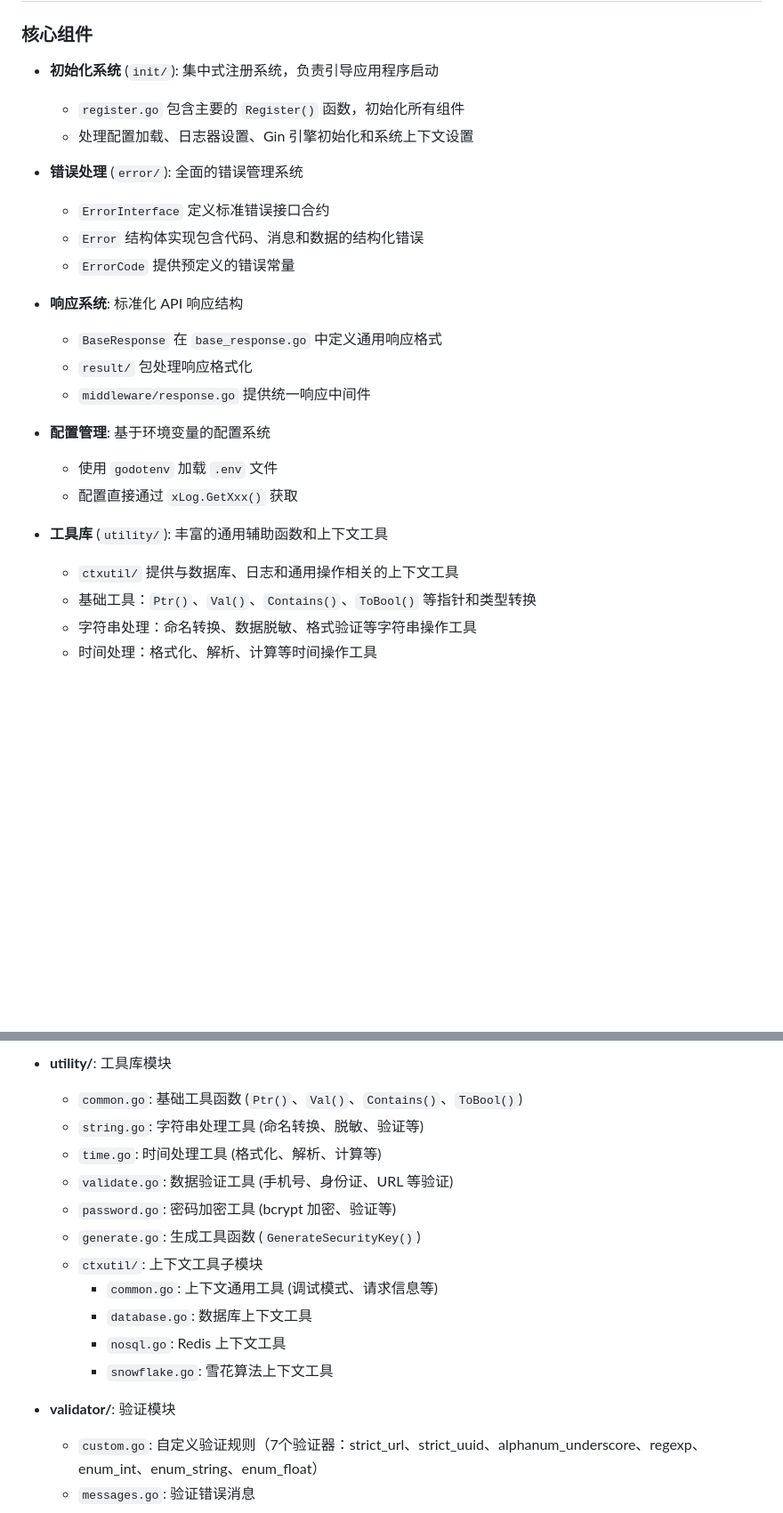
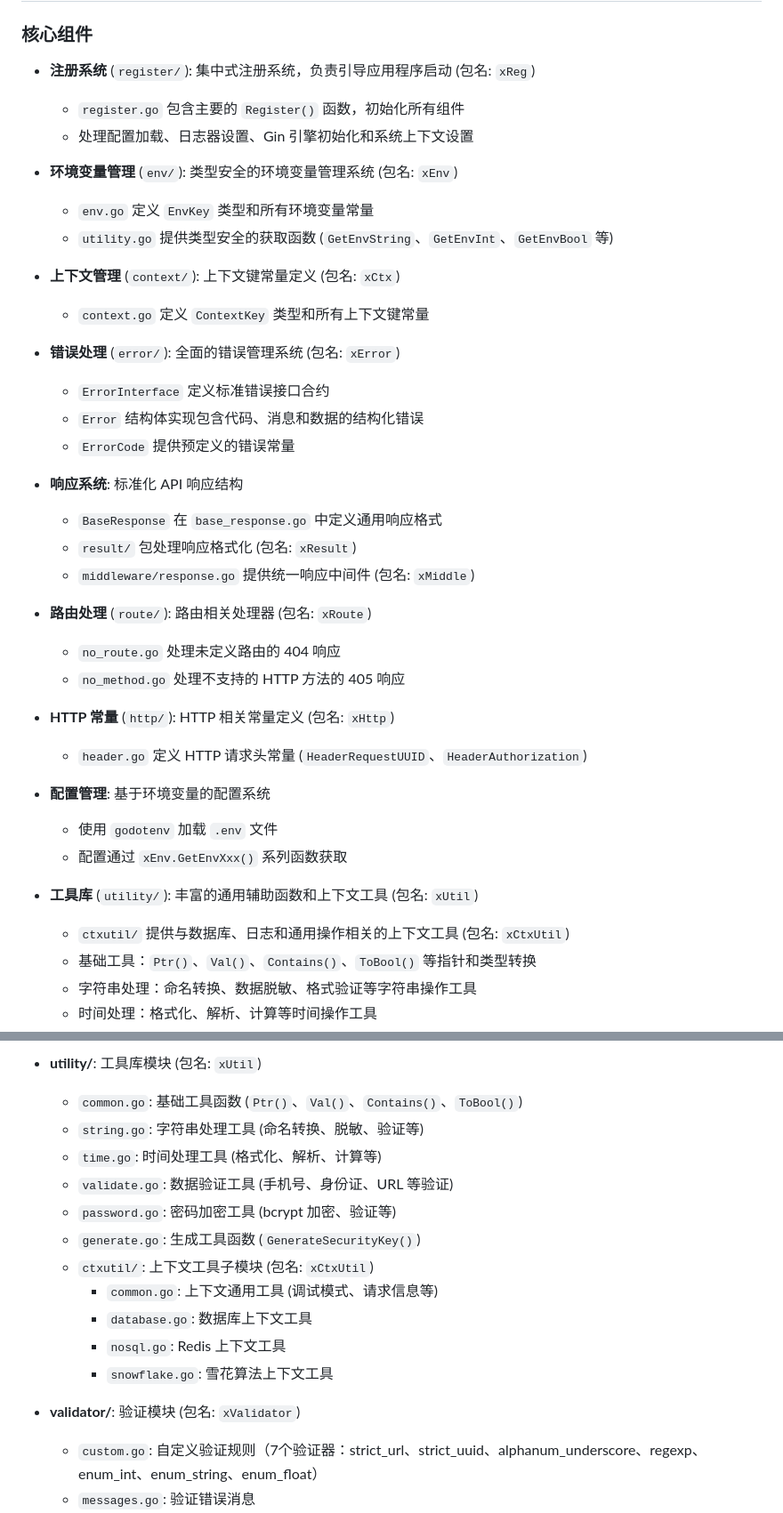
Before and after one commit to bamboo-services/bamboo-base-go, a Markdown page: CLAUDE.md, 2 parts joined by grey strips. Shown at 89% size. Rendered like a GitHub page; blank space fills up the shorter version.

```diff
--- a/CLAUDE.md
+++ b/CLAUDE.md
@@ -12,26 +12,40 @@ This file provides guidance to Claude Code (claude.ai/code) when working with co
 
 ### 核心组件
 
-- **初始化系统** (`init/`): 集中式注册系统，负责引导应用程序启动
+- **注册系统** (`register/`): 集中式注册系统，负责引导应用程序启动 (包名: `xReg`)
   - `register.go` 包含主要的 `Register()` 函数，初始化所有组件
   - 处理配置加载、日志器设置、Gin 引擎初始化和系统上下文设置
 
-- **错误处理** (`error/`): 全面的错误管理系统
+- **环境变量管理** (`env/`): 类型安全的环境变量管理系统 (包名: `xEnv`)
+  - `env.go` 定义 `EnvKey` 类型和所有环境变量常量
+  - `utility.go` 提供类型安全的获取函数 (`GetEnvString`、`GetEnvInt`、`GetEnvBool` 等)
+
+- **上下文管理** (`context/`): 上下文键常量定义 (包名: `xCtx`)
+  - `context.go` 定义 `ContextKey` 类型和所有上下文键常量
+
+- **错误处理** (`error/`): 全面的错误管理系统 (包名: `xError`)
   - `ErrorInterface` 定义标准错误接口合约
   - `Error` 结构体实现包含代码、消息和数据的结构化错误
   - `ErrorCode` 提供预定义的错误常量
 
 - **响应系统**: 标准化 API 响应结构
   - `BaseResponse` 在 `base_response.go` 中定义通用响应格式
-  - `result/` 包处理响应格式化
-  - `middleware/response.go` 提供统一响应中间件
+  - `result/` 包处理响应格式化 (包名: `xResult`)
+  - `middleware/response.go` 提供统一响应中间件 (包名: `xMiddle`)
+
+- **路由处理** (`route/`): 路由相关处理器 (包名: `xRoute`)
+  - `no_route.go` 处理未定义路由的 404 响应
+  - `no_method.go` 处理不支持的 HTTP 方法的 405 响应
+
+- **HTTP 常量** (`http/`): HTTP 相关常量定义 (包名: `xHttp`)
+  - `header.go` 定义 HTTP 请求头常量 (`HeaderRequestUUID`、`HeaderAuthorization`)
 
 - **配置管理**: 基于环境变量的配置系统
   - 使用 `godotenv` 加载 `.env` 文件
-  - 配置直接通过 `xLog.GetXxx()` 获取
+  - 配置通过 `xEnv.GetEnvXxx()` 系列函数获取
 
-- **工具库** (`utility/`): 丰富的通用辅助函数和上下文工具
-  - `ctxutil/` 提供与数据库、日志和通用操作相关的上下文工具
+- **工具库** (`utility/`): 丰富的通用辅助函数和上下文工具 (包名: `xUtil`)
+  - `ctxutil/` 提供与数据库、日志和通用操作相关的上下文工具 (包名: `xCtxUtil`)
   - 基础工具：`Ptr()`、`Val()`、`Contains()`、`ToBool()` 等指针和类型转换
   - 字符串处理：命名转换、数据脱敏、格式验证等字符串操作工具
   - 时间处理：格式化、解析、计算等时间操作工具
@@ -141,18 +167,18 @@ bamboo-base/
 
-- **utility/**: 工具库模块
+- **utility/**: 工具库模块 (包名: `xUtil`)
   - `common.go`: 基础工具函数 (`Ptr()`、`Val()`、`Contains()`、`ToBool()`)
   - `string.go`: 字符串处理工具 (命名转换、脱敏、验证等)
   - `time.go`: 时间处理工具 (格式化、解析、计算等)
   - `validate.go`: 数据验证工具 (手机号、身份证、URL 等验证)
   - `password.go`: 密码加密工具 (bcrypt 加密、验证等)
   - `generate.go`: 生成工具函数 (`GenerateSecurityKey()`)
-  - `ctxutil/`: 上下文工具子模块
+  - `ctxutil/`: 上下文工具子模块 (包名: `xCtxUtil`)
     - `common.go`: 上下文通用工具 (调试模式、请求信息等)
     - `database.go`: 数据库上下文工具
     - `nosql.go`: Redis 上下文工具
     - `snowflake.go`: 雪花算法上下文工具
 
-- **validator/**: 验证模块
+- **validator/**: 验证模块 (包名: `xValidator`)
   - `custom.go`: 自定义验证规则（7个验证器：strict_url、strict_uuid、alphanum_underscore、regexp、enum_int、enum_string、enum_float）
   - `messages.go`: 验证错误消息
   - `response.go`: 验证响应处理
```
Also changed, not shown: other parts of CLAUDE.md (+96 -55 lines), README.md (added, +115 -0 lines).
